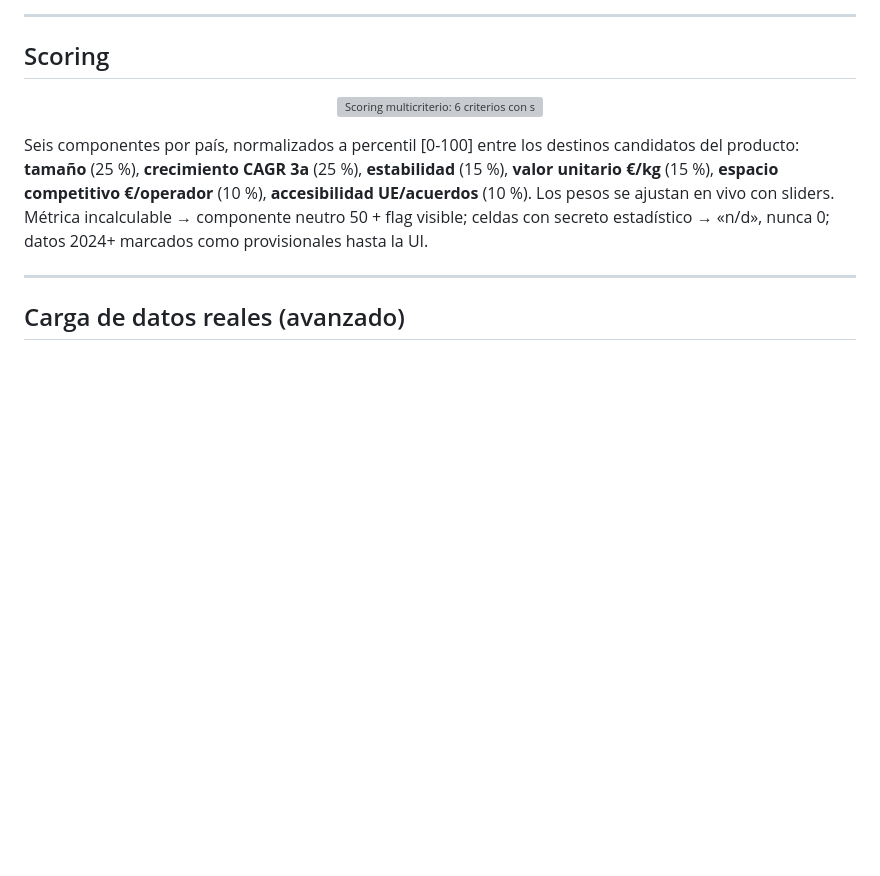
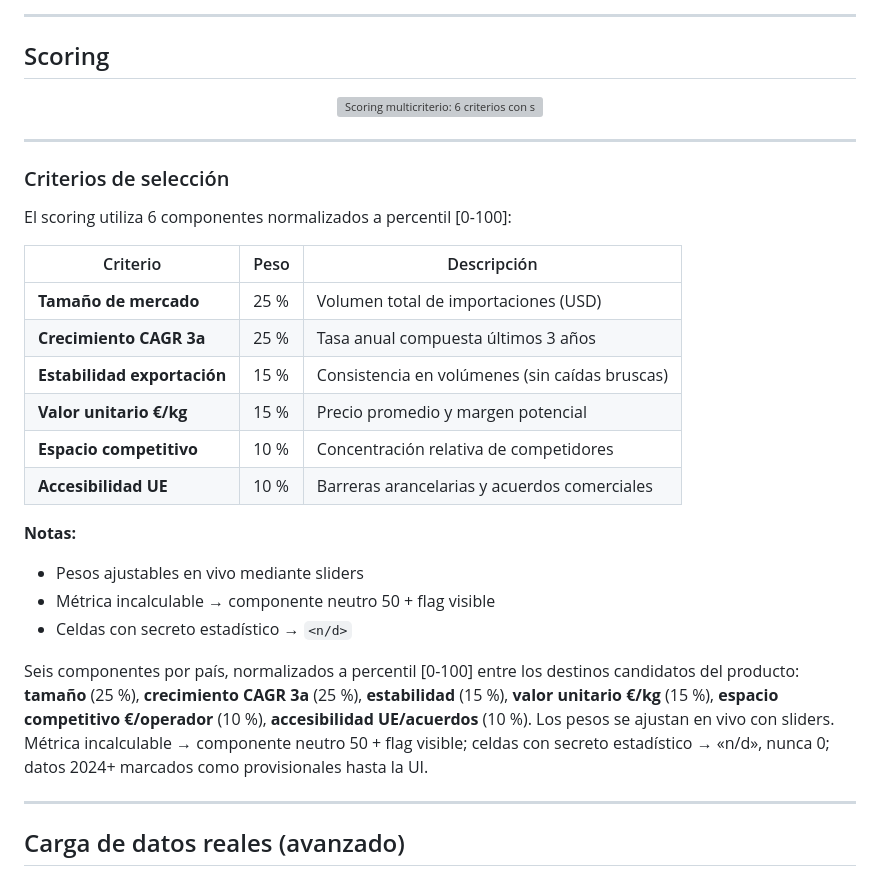
Before and after one commit to olacambraa-lgtm/brujula-export, a Markdown page: README.md, the part around the change. Drawn GitHub-style; blank space fills up the shorter version; grey boxes are pictures that could not be loaded.

```diff
--- a/README.md
+++ b/README.md
@@ -152,6 +152,27 @@ Decisiones de arquitectura en `docs/adr/`. Spec completa en `docs/specs/2026-06-
   <img src="docs/assets/scoring.svg" alt="Scoring multicriterio: 6 criterios con sus pesos" width="700"/>
 </p>
 
+---
+
+### Criterios de selección
+
+El scoring utiliza 6 componentes normalizados a percentil [0-100]:
+
+| Criterio | Peso | Descripción |
+|----------|------|-------------|
+| **Tamaño de mercado** | 25 % | Volumen total de importaciones (USD) |
+| **Crecimiento CAGR 3a** | 25 % | Tasa anual compuesta últimos 3 años |
+| **Estabilidad exportación** | 15 % | Consistencia en volúmenes (sin caídas bruscas) |
+| **Valor unitario €/kg** | 15 % | Precio promedio y margen potencial |
+| **Espacio competitivo** | 10 % | Concentración relativa de competidores |
+| **Accesibilidad UE** | 10 % | Barreras arancelarias y acuerdos comerciales |
+
+**Notas:**
+- Pesos ajustables en vivo mediante sliders
+- Métrica incalculable → componente neutro 50 + flag visible
+- Celdas con secreto estadístico → `<n/d>`
+
+
 Seis componentes por país, normalizados a percentil [0-100] entre los destinos candidatos del producto: **tamaño** (25 %), **crecimiento CAGR 3a** (25 %), **estabilidad** (15 %), **valor unitario €/kg** (15 %), **espacio competitivo €/operador** (10 %), **accesibilidad UE/acuerdos** (10 %). Los pesos se ajustan en vivo con sliders. Métrica incalculable → componente neutro 50 + flag visible; celdas con secreto estadístico → «n/d», nunca 0; datos 2024+ marcados como provisionales hasta la UI.
 
 ---
```
